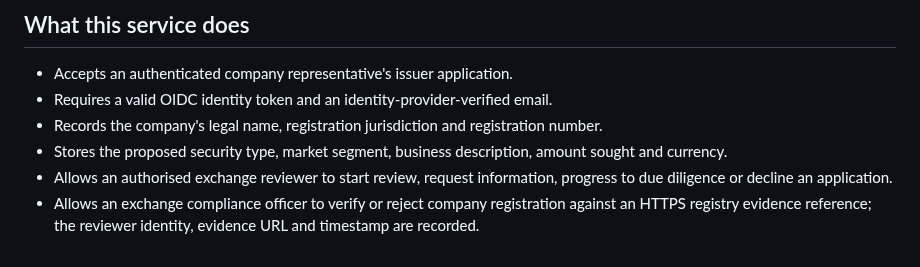
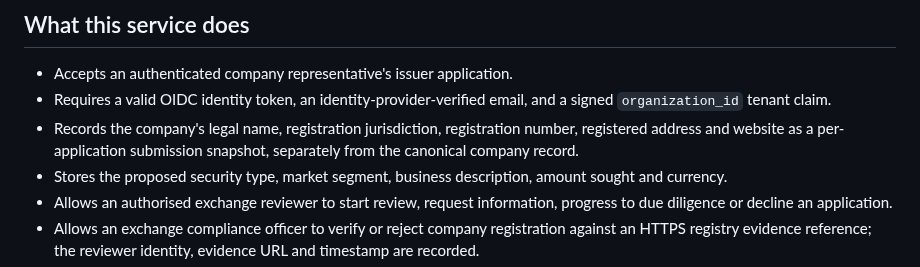
Before and after one commit to ahumuzad077-design/S-coin, a Markdown page: exchange/README.md, the part around the change. Rendered like a GitHub page.

Commit message:
Clarify per-application company snapshots and organisation identity controls

```diff
--- a/exchange/README.md
+++ b/exchange/README.md
@@ -5,8 +5,8 @@ This is the first **real operating subsystem** for the proposed MERIDIAN securit
 ## What this service does
 
 - Accepts an authenticated company representative's issuer application.
-- Requires a valid OIDC identity token and an identity-provider-verified email.
-- Records the company's legal name, registration jurisdiction and registration number.
+- Requires a valid OIDC identity token, an identity-provider-verified email, and a signed `organization_id` tenant claim.
+- Records the company's legal name, registration jurisdiction, registration number, registered address and website as a per-application submission snapshot, separately from the canonical company record.
 - Stores the proposed security type, market segment, business description, amount sought and currency.
 - Allows an authorised exchange reviewer to start review, request information, progress to due diligence or decline an application.
 - Allows an exchange compliance officer to verify or reject company registration against an HTTPS registry evidence reference; the reviewer identity, evidence URL and timestamp are recorded.
```
